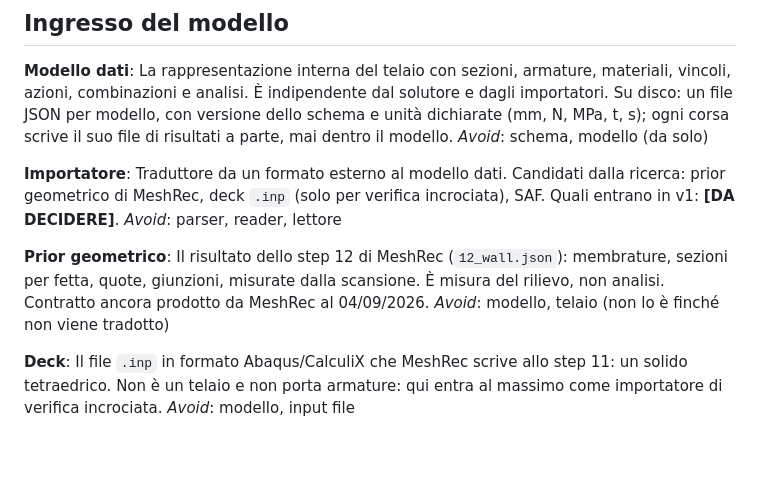
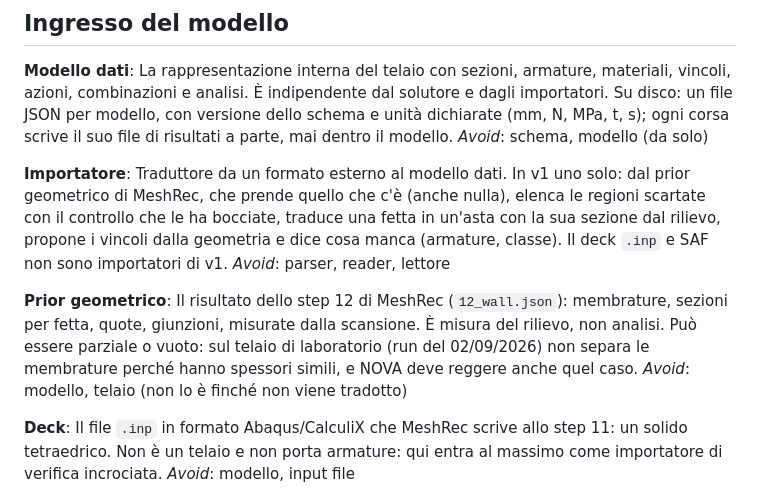
Before and after one commit to maeurong/NOVA, a Markdown page: CONTEXT.md, the part around the change. Drawn GitHub-style; blank space fills up the shorter version.

Commit message:
docs(context): importatore dal prior, anche parziale o vuoto
Refs #10

Co-Authored-By: Claude Fable 5.1 <noreply@anthropic.com>
Claude-Session: https://claude.ai/code/session_01EdTcdzVMf1xmyTGxRwMKuN

```diff
--- a/CONTEXT.md
+++ b/CONTEXT.md
@@ -284,15 +284,20 @@ risultati a parte, mai dentro il modello.
 _Avoid_: schema, modello (da solo)
 
 **Importatore**:
-Traduttore da un formato esterno al modello dati. Candidati dalla ricerca:
-prior geometrico di MeshRec, deck `.inp` (solo per verifica incrociata), SAF.
-Quali entrano in v1: **[DA DECIDERE]**.
+Traduttore da un formato esterno al modello dati. In v1 uno solo: dal prior
+geometrico di MeshRec, che prende quello che c'è (anche nulla), elenca le
+regioni scartate con il controllo che le ha bocciate, traduce una fetta in
+un'asta con la sua sezione dal rilievo, propone i vincoli dalla geometria e
+dice cosa manca (armature, classe). Il deck `.inp` e SAF non sono
+importatori di v1.
 _Avoid_: parser, reader, lettore
 
 **Prior geometrico**:
 Il risultato dello step 12 di MeshRec (`12_wall.json`): membrature, sezioni per
 fetta, quote, giunzioni, misurate dalla scansione. È misura del rilievo, non
-analisi. Contratto ancora prodotto da MeshRec al 04/09/2026.
+analisi. Può essere parziale o vuoto: sul telaio di laboratorio (run del
+02/09/2026) non separa le membrature perché hanno spessori simili, e NOVA
+deve reggere anche quel caso.
 _Avoid_: modello, telaio (non lo è finché non viene tradotto)
 
 **Deck**:
```
